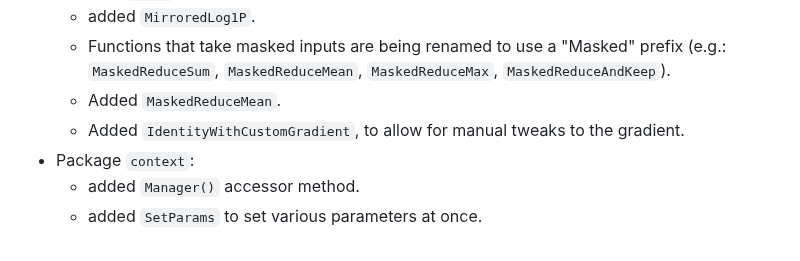
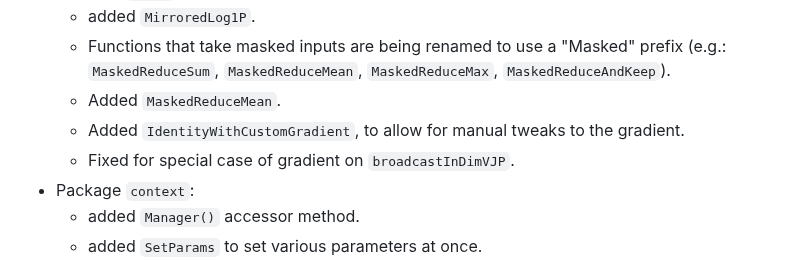
Before and after one commit to gomlx/gomlx, a Markdown page: docs/CHANGELOG.md, the part around the change. Drawn GitHub-style.

Commit message:
Updated CHANGELOG.

```diff
--- a/docs/CHANGELOG.md
+++ b/docs/CHANGELOG.md
@@ -10,6 +10,7 @@
     `MaskedReduceMean`, `MaskedReduceMax`, `MaskedReduceAndKeep`).
   * Added `MaskedReduceMean`.
   * Added `IdentityWithCustomGradient`, to allow for manual tweaks to the gradient.
+  * Fixed for special case of gradient on `broadcastInDimVJP`.
 * Package `context`:
   * added `Manager()` accessor method.
   * added `SetParams` to set various parameters at once.
```
